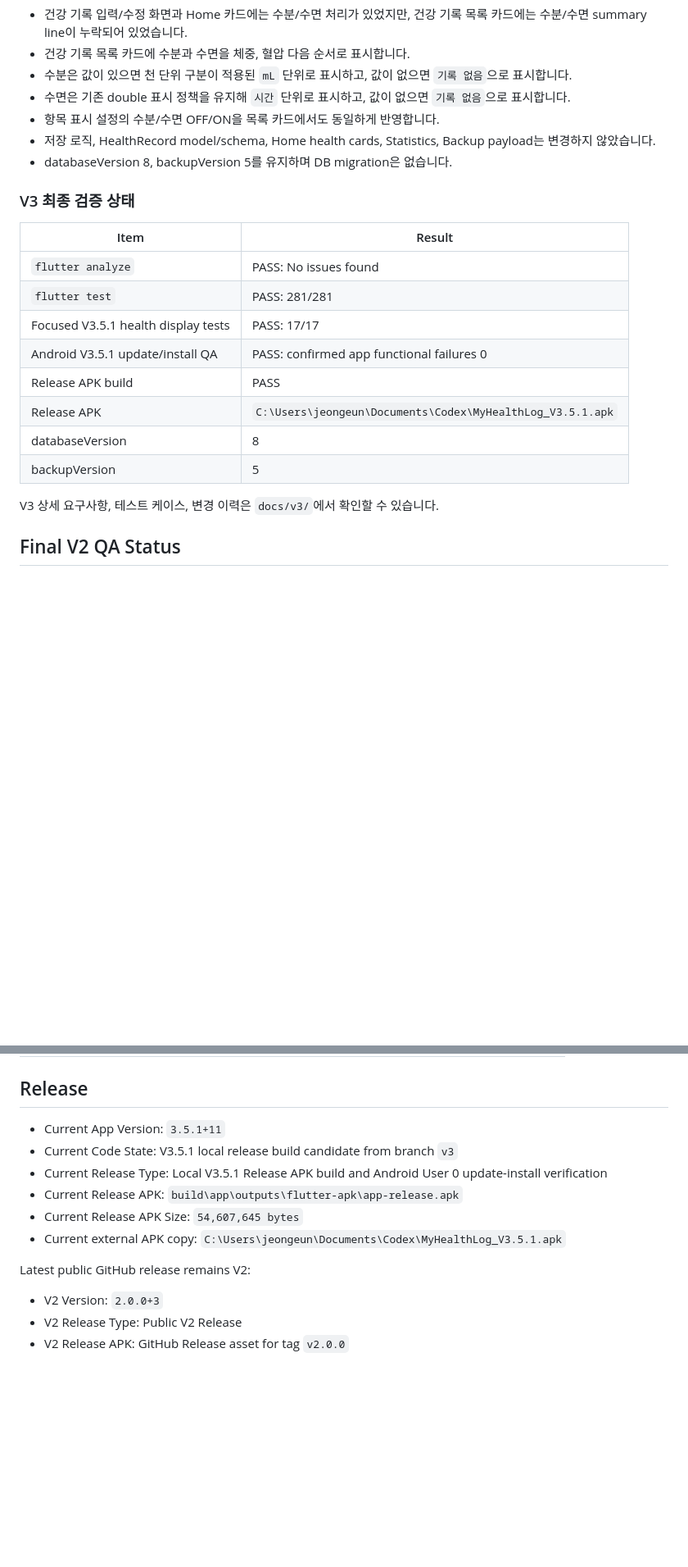
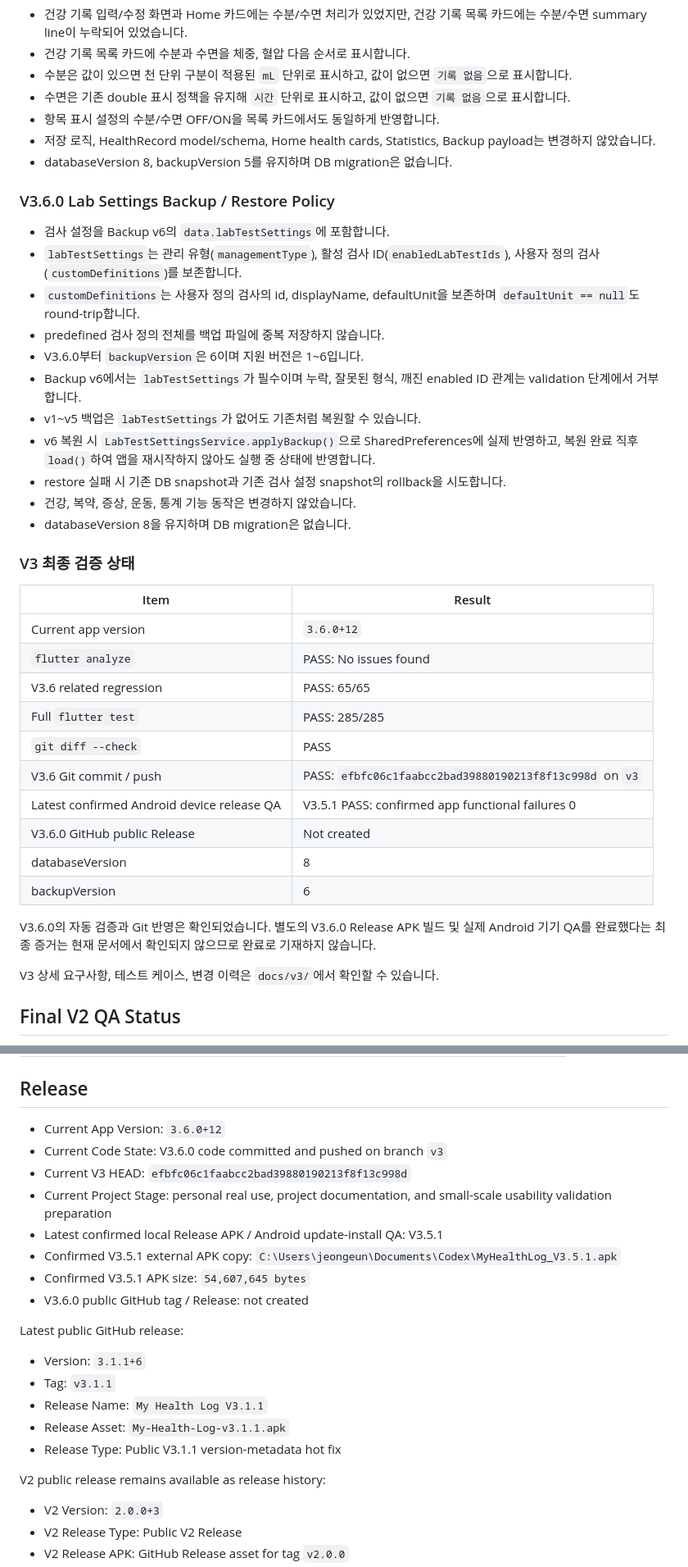
Before and after one commit to mydunalove-sena/my-health-log, a Markdown page: README.md, 2 parts joined by grey strips. Shown at 82% size. Drawn GitHub-style; blank space fills up the shorter version.

Commit message:
docs: update README for V3.6.0

```diff
--- a/README.md
+++ b/README.md
@@ -398,18 +407,36 @@ V3는 V2 로컬 백업/복원 기준을 유지하면서 실제 사용 흐름에
 - 저장 로직, HealthRecord model/schema, Home health cards, Statistics, Backup payload는 변경하지 않았습니다.
 - databaseVersion 8, backupVersion 5를 유지하며 DB migration은 없습니다.
 
+### V3.6.0 Lab Settings Backup / Restore Policy
+
+- 검사 설정을 Backup v6의 `data.labTestSettings`에 포함합니다.
+- `labTestSettings`는 관리 유형(`managementType`), 활성 검사 ID(`enabledLabTestIds`), 사용자 정의 검사(`customDefinitions`)를 보존합니다.
+- `customDefinitions`는 사용자 정의 검사의 id, displayName, defaultUnit을 보존하며 `defaultUnit == null`도 round-trip합니다.
+- predefined 검사 정의 전체를 백업 파일에 중복 저장하지 않습니다.
+- V3.6.0부터 `backupVersion`은 6이며 지원 버전은 1~6입니다.
+- Backup v6에서는 `labTestSettings`가 필수이며 누락, 잘못된 형식, 깨진 enabled ID 관계는 validation 단계에서 거부합니다.
+- v1~v5 백업은 `labTestSettings`가 없어도 기존처럼 복원할 수 있습니다.
+- v6 복원 시 `LabTestSettingsService.applyBackup()`으로 SharedPreferences에 실제 반영하고, 복원 완료 직후 `load()`하여 앱을 재시작하지 않아도 실행 중 상태에 반영합니다.
+- restore 실패 시 기존 DB snapshot과 기존 검사 설정 snapshot의 rollback을 시도합니다.
+- 건강, 복약, 증상, 운동, 통계 기능 동작은 변경하지 않았습니다.
+- databaseVersion 8을 유지하며 DB migration은 없습니다.
+
 ### V3 최종 검증 상태
 
 | Item | Result |
 | --- | --- |
+| Current app version | `3.6.0+12` |
 | `flutter analyze` | PASS: No issues found |
-| `flutter test` | PASS: 281/281 |
-| Focused V3.5.1 health display tests | PASS: 17/17 |
-| Android V3.5.1 update/install QA | PASS: confirmed app functional failures 0 |
-| Release APK build | PASS |
-| Release APK | `C:\Users\jeongeun\Documents\Codex\MyHealthLog_V3.5.1.apk` |
+| V3.6 related regression | PASS: 65/65 |
+| Full `flutter test` | PASS: 285/285 |
+| `git diff --check` | PASS |
+| V3.6 Git commit / push | PASS: `efbfc06c1faabcc2bad39880190213f8f13c998d` on `v3` |
+| Latest confirmed Android device release QA | V3.5.1 PASS: confirmed app functional failures 0 |
+| V3.6.0 GitHub public Release | Not created |
 | databaseVersion | 8 |
-| backupVersion | 5 |
+| backupVersion | 6 |
+
+V3.6.0의 자동 검증과 Git 반영은 확인되었습니다. 별도의 V3.6.0 Release APK 빌드 및 실제 Android 기기 QA를 완료했다는 최종 증거는 현재 문서에서 확인되지 않으므로 완료로 기재하지 않습니다.
 
 V3 상세 요구사항, 테스트 케이스, 변경 이력은 `docs/v3/`에서 확인할 수 있습니다.
 
@@ -437,14 +464,24 @@ V3 상세 요구사항, 테스트 케이스, 변경 이력은 `docs/v3/`에서
 
 ## Release
 
-- Current App Version: `3.5.1+11`
-- Current Code State: V3.5.1 local release build candidate from branch `v3`
-- Current Release Type: Local V3.5.1 Release APK build and Android User 0 update-install verification
-- Current Release APK: `build\app\outputs\flutter-apk\app-release.apk`
-- Current Release APK Size: `54,607,645 bytes`
-- Current external APK copy: `C:\Users\jeongeun\Documents\Codex\MyHealthLog_V3.5.1.apk`
+- Current App Version: `3.6.0+12`
+- Current Code State: V3.6.0 code committed and pushed on branch `v3`
+- Current V3 HEAD: `efbfc06c1faabcc2bad39880190213f8f13c998d`
+- Current Project Stage: personal real use, project documentation, and small-scale usability validation preparation
+- Latest confirmed local Release APK / Android update-install QA: V3.5.1
+- Confirmed V3.5.1 external APK copy: `C:\Users\jeongeun\Documents\Codex\MyHealthLog_V3.5.1.apk`
+- Confirmed V3.5.1 APK size: `54,607,645 bytes`
+- V3.6.0 public GitHub tag / Release: not created
 
-Latest public GitHub release remains V2:
+Latest public GitHub release:
+
+- Version: `3.1.1+6`
+- Tag: `v3.1.1`
+- Release Name: `My Health Log V3.1.1`
+- Release Asset: `My-Health-Log-v3.1.1.apk`
+- Release Type: Public V3.1.1 version-metadata hot fix
+
+V2 public release remains available as release history:
 
 - V2 Version: `2.0.0+3`
 - V2 Release Type: Public V2 Release
```
Also changed, not shown: other parts of README.md (+30 -1 lines).
